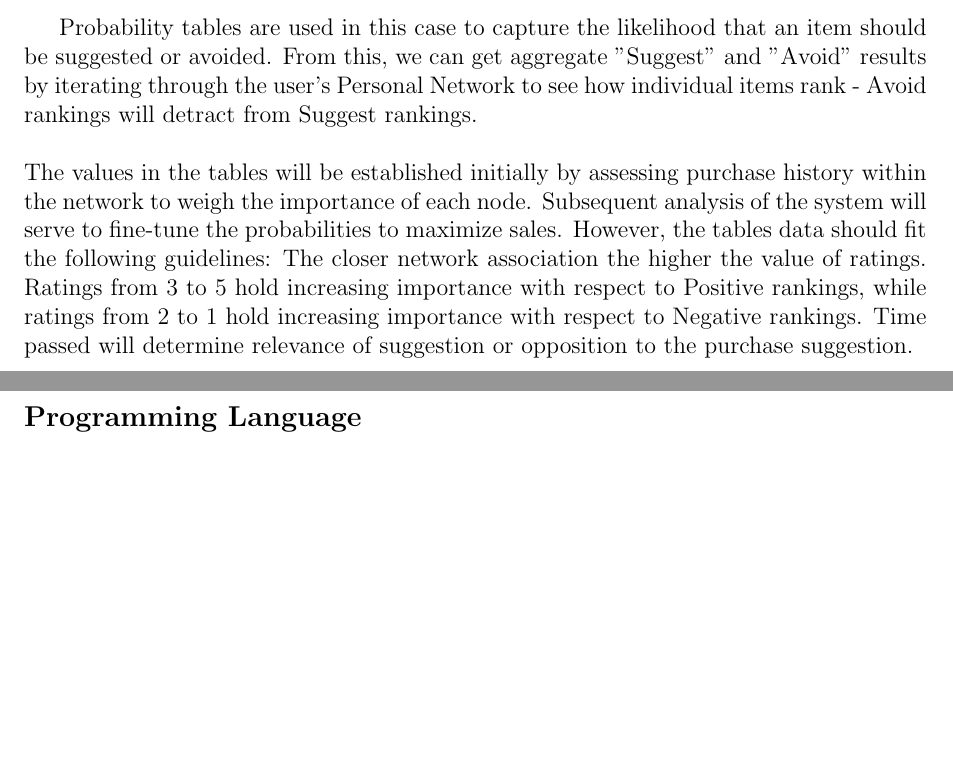
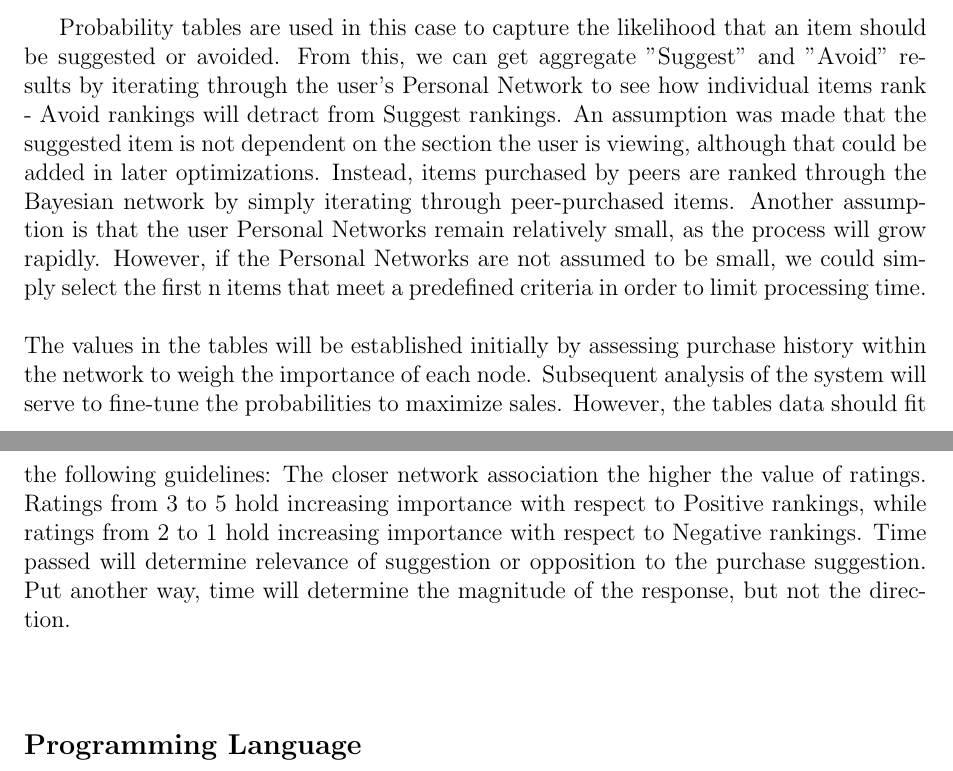
Before and after one commit to mchmilar/474-p2, a LaTeX document (project2.tex): two parts of pages 5 and 6 of 7, joined at a grey line, cut so that both start at the same text, the shorter picture padded with empty space. Compiled offline with pdfLaTeX.

Commit message:
Added some things

```diff
--- a/project2.tex
+++ b/project2.tex
@@ -153,9 +153,9 @@
 			\includegraphics[width=1\linewidth]{bayes}
 		\end{center}
 
-		Probability tables are used in this case to capture the likelihood that an item should be suggested or avoided. From this, we can get aggregate "Suggest" and "Avoid" results by iterating through the user's Personal Network to see how individual items rank - Avoid rankings will detract from Suggest rankings.
+		Probability tables are used in this case to capture the likelihood that an item should be suggested or avoided. From this, we can get aggregate "Suggest" and "Avoid" results by iterating through the user's Personal Network to see how individual items rank - Avoid rankings will detract from Suggest rankings. An assumption was made that the suggested item is not dependent on the section the user is viewing, although that could be added in later optimizations. Instead, items purchased by peers are ranked through the Bayesian network by simply iterating through peer-purchased items. Another assumption is that the user Personal Networks remain relatively small, as the process will grow rapidly. However, if the Personal Networks are not assumed to be small, we could simply select the first n items that meet a predefined criteria in order to limit processing time.
 		\\\\
-		The values in the tables will be established initially by assessing purchase history within the network to weigh the importance of each node. Subsequent analysis of the system will serve to fine-tune the probabilities to maximize sales. However, the tables data should fit the following guidelines: The closer network association the higher the value of ratings. Ratings from 3 to 5 hold increasing importance with respect to Positive rankings, while ratings from 2 to 1 hold increasing importance with respect to Negative rankings.  Time passed will determine relevance of suggestion or opposition to the purchase suggestion.
+		The values in the tables will be established initially by assessing purchase history within the network to weigh the importance of each node. Subsequent analysis of the system will serve to fine-tune the probabilities to maximize sales. However, the tables data should fit the following guidelines: The closer network association the higher the value of ratings. Ratings from 3 to 5 hold increasing importance with respect to Positive rankings, while ratings from 2 to 1 hold increasing importance with respect to Negative rankings.  Time passed will determine relevance of suggestion or opposition to the purchase suggestion. Put another way, time will determine the magnitude of the response, but not the direction.
 		\\\\
 	\subsection*{Programming Language}
 		Prolog is Turing complete and, thus, can be used to solve this problem. Thus, it would be possible to prototype the system using Prolog, but far from ideal. Prolog is an effective language to facilitate implementation is when you have a known goal and intermediary steps for which the logic is difficult to define. When the intermediary steps are difficult, Prolog will make development easier by letting the compiler handle the logic required to attain the goal.
```
